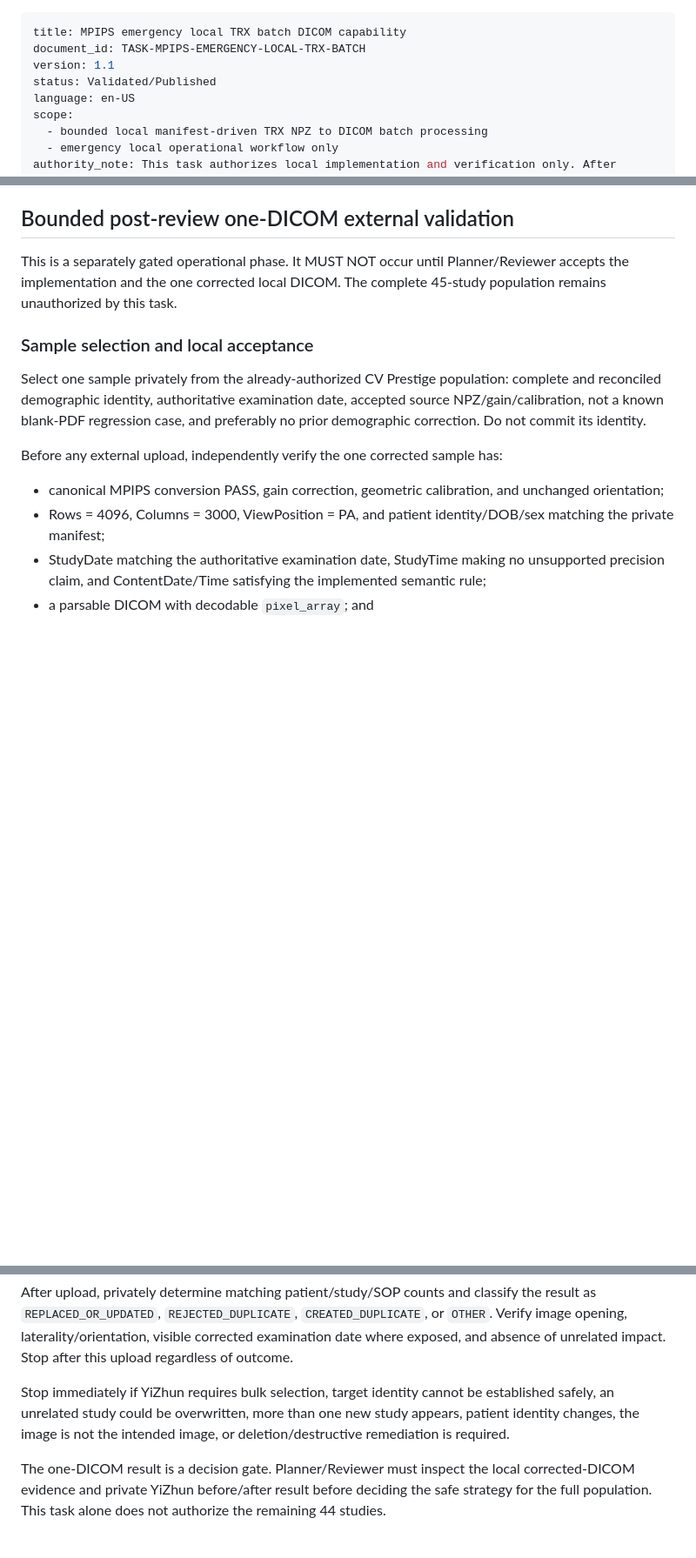
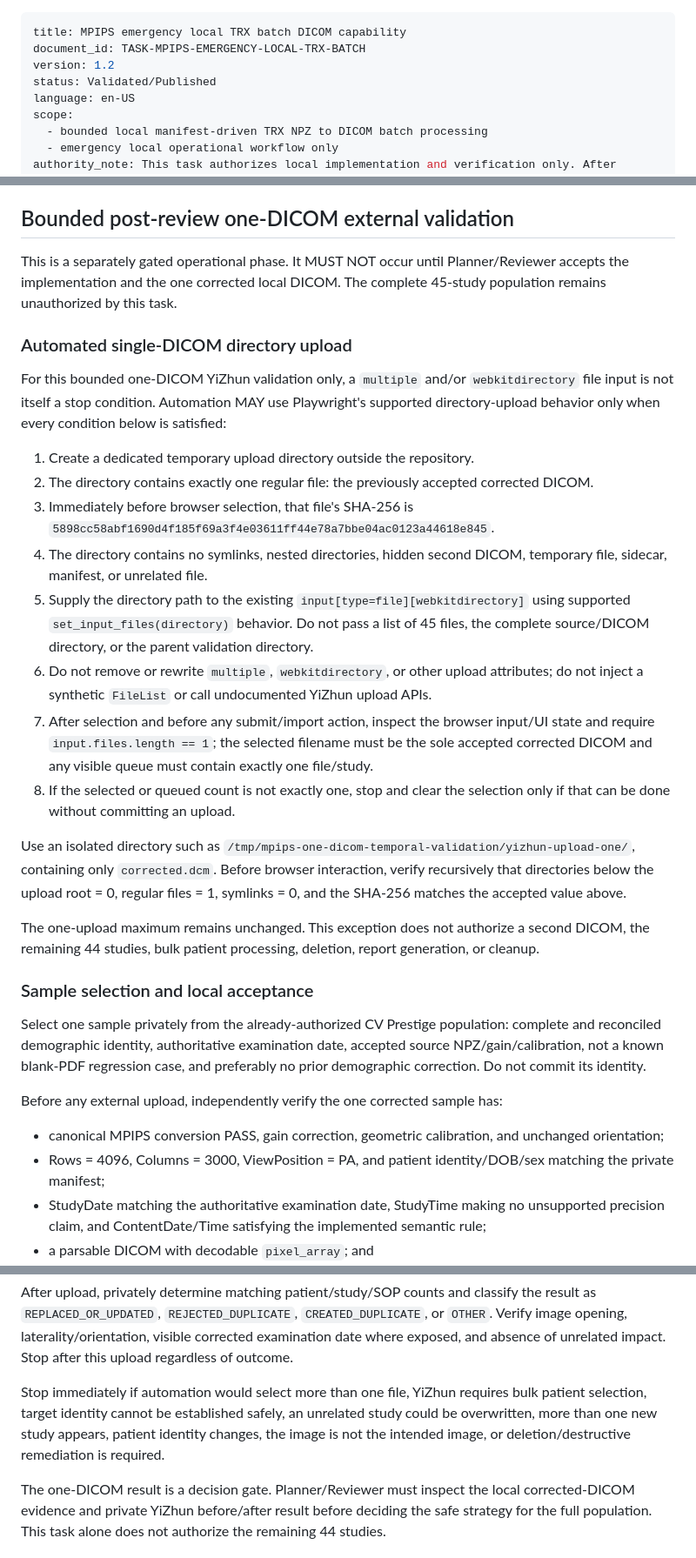
Before and after one commit to Madeena-software/mpips, a Markdown page: .agents/tasks/mpips-emergency-local-trx-batch.md, 3 parts joined by grey strips. Shown at 87% size. Rendered like a GitHub page; blank space fills up the shorter version.

Commit message:
docs: authorize one-file YiZhun directory upload

```diff
--- a/.agents/tasks/mpips-emergency-local-trx-batch.md
+++ b/.agents/tasks/mpips-emergency-local-trx-batch.md
@@ -1,7 +1,7 @@
 ---
 title: MPIPS emergency local TRX batch DICOM capability
 document_id: TASK-MPIPS-EMERGENCY-LOCAL-TRX-BATCH
-version: 1.1
+version: 1.2
 status: Validated/Published
 language: en-US
 scope:
@@ -109,6 +109,44 @@ This is a separately gated operational phase. It MUST NOT occur until
 Planner/Reviewer accepts the implementation and the one corrected local DICOM.
 The complete 45-study population remains unauthorized by this task.
 
+### Automated single-DICOM directory upload
+
+For this bounded one-DICOM YiZhun validation only, a `multiple` and/or
+`webkitdirectory` file input is not itself a stop condition. Automation MAY use
+Playwright's supported directory-upload behavior only when every condition
+below is satisfied:
+
+1. Create a dedicated temporary upload directory outside the repository.
+2. The directory contains exactly one regular file: the previously accepted
+   corrected DICOM.
+3. Immediately before browser selection, that file's SHA-256 is
+   `5898cc58abf1690d4f185f69a3f4e03611ff44e78a7bbe04ac0123a44618e845`.
+4. The directory contains no symlinks, nested directories, hidden second DICOM,
+   temporary file, sidecar, manifest, or unrelated file.
+5. Supply the directory path to the existing
+   `input[type=file][webkitdirectory]` using supported
+   `set_input_files(directory)` behavior. Do not pass a list of 45 files, the
+   complete source/DICOM directory, or the parent validation directory.
+6. Do not remove or rewrite `multiple`, `webkitdirectory`, or other upload
+   attributes; do not inject a synthetic `FileList` or call undocumented YiZhun
+   upload APIs.
+7. After selection and before any submit/import action, inspect the browser
+   input/UI state and require `input.files.length == 1`; the selected filename
+   must be the sole accepted corrected DICOM and any visible queue must contain
+   exactly one file/study.
+8. If the selected or queued count is not exactly one, stop and clear the
+   selection only if that can be done without committing an upload.
+
+Use an isolated directory such as
+`/tmp/mpips-one-dicom-temporal-validation/yizhun-upload-one/`, containing only
+`corrected.dcm`. Before browser interaction, verify recursively that directories
+below the upload root = 0, regular files = 1, symlinks = 0, and the SHA-256
+matches the accepted value above.
+
+The one-upload maximum remains unchanged. This exception does not authorize a
+second DICOM, the remaining 44 studies, bulk patient processing, deletion,
+report generation, or cleanup.
+
 ### Sample selection and local acceptance
 
 Select one sample privately from the already-authorized CV Prestige population:
@@ -152,10 +190,11 @@ the result as `REPLACED_OR_UPDATED`, `REJECTED_DUPLICATE`,
 visible corrected examination date where exposed, and absence of unrelated
 impact. Stop after this upload regardless of outcome.
 
-Stop immediately if YiZhun requires bulk selection, target identity cannot be
-established safely, an unrelated study could be overwritten, more than one new
-study appears, patient identity changes, the image is not the intended image,
-or deletion/destructive remediation is required.
+Stop immediately if automation would select more than one file, YiZhun requires
+bulk patient selection, target identity cannot be established safely, an
+unrelated study could be overwritten, more than one new study appears, patient
+identity changes, the image is not the intended image, or deletion/destructive
+remediation is required.
 
 The one-DICOM result is a decision gate. Planner/Reviewer must inspect the local
 corrected-DICOM evidence and private YiZhun before/after result before deciding
```
